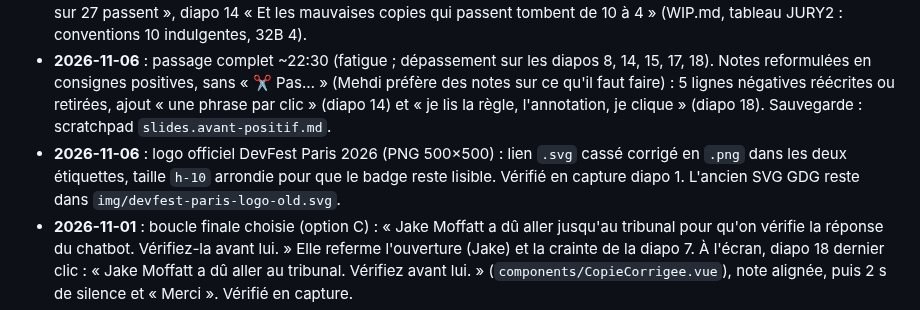
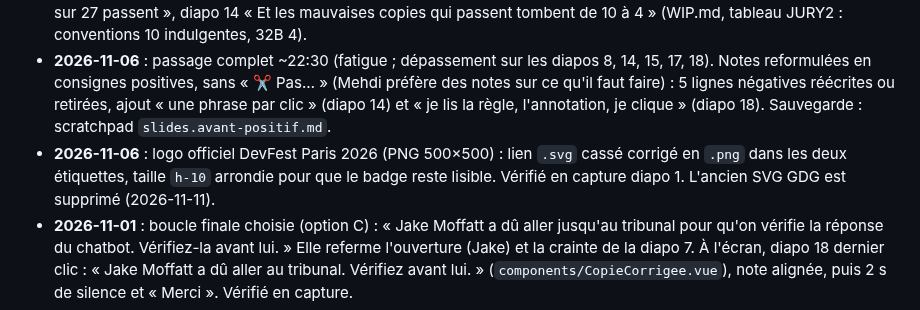
Before and after one commit to baretto-labs/llm-as-a-judge, a Markdown page: demo/llm-as-a-judge/WIP-SLIDES.md, the part around the change. GitHub-like rendering.

Commit message:
Note the old logo's removal in the deck log
Co-Authored-By: Claude Opus 5.5 <noreply@anthropic.com>

```diff
--- a/demo/llm-as-a-judge/WIP-SLIDES.md
+++ b/demo/llm-as-a-judge/WIP-SLIDES.md
@@ -153,7 +153,7 @@ triage (12/50) et sondes (cinq fois) : dans les notes.
 - **2026-11-09** : diapo 17, le triage raconté avec son prix (`judge-finetune/TRIAGE_POSTHOC.md`, variante à conventions) : 12 relues sur 50, 4 erreurs sur 12 rattrapées, 8 angles morts répétés trois fois. Note : « Sur mon premier juge » (le triage est mesuré sur le juge à 76 %, le jury sur le 32B), réponse prête « jury de familles, pas encore mesuré ». Annotation de la règle 4 (`CopieCorrigee.vue`) : « 12 au lieu de 50 » devient « 12 relues : 4 erreurs sur 12 ». Vérifié en capture. Écran de la diapo 17 : chaque ligne dit sur quel juge elle est mesurée (« juge à 76 % », « juge à 90 % : 45 / 50 seul »), notes alignées, vérifié en capture.
 - **2026-11-06** : indulgence racontée en fil : diapo 12 « Mon étalon me montre qu'il est indulgent : 10 mauvaises copies sur 27 passent », diapo 14 « Et les mauvaises copies qui passent tombent de 10 à 4 » (WIP.md, tableau JURY2 : conventions 10 indulgentes, 32B 4).
 - **2026-11-06** : passage complet ~22:30 (fatigue ; dépassement sur les diapos 8, 14, 15, 17, 18). Notes reformulées en consignes positives, sans « ✂ Pas… » (Mehdi préfère des notes sur ce qu'il faut faire) : 5 lignes négatives réécrites ou retirées, ajout « une phrase par clic » (diapo 14) et « je lis la règle, l'annotation, je clique » (diapo 18). Sauvegarde : scratchpad `slides.avant-positif.md`.
-- **2026-11-06** : logo officiel DevFest Paris 2026 (PNG 500×500) : lien `.svg` cassé corrigé en `.png` dans les deux étiquettes, taille `h-10` arrondie pour que le badge reste lisible. Vérifié en capture diapo 1. L'ancien SVG GDG reste dans `img/devfest-paris-logo-old.svg`.
+- **2026-11-06** : logo officiel DevFest Paris 2026 (PNG 500×500) : lien `.svg` cassé corrigé en `.png` dans les deux étiquettes, taille `h-10` arrondie pour que le badge reste lisible. Vérifié en capture diapo 1. L'ancien SVG GDG est supprimé (2026-11-11).
 - **2026-11-01** : boucle finale choisie (option C) : « Jake Moffatt a dû aller jusqu'au tribunal pour qu'on vérifie la réponse du chatbot. Vérifiez-la avant lui. » Elle referme l'ouverture (Jake) et la crainte de la diapo 7. À l'écran, diapo 18 dernier clic : « Jake Moffatt a dû aller au tribunal. Vérifiez avant lui. » (`components/CopieCorrigee.vue`), note alignée, puis 2 s de silence et « Merci ». Vérifié en capture.
 - **2026-11-01** : passage complet ~17:20. Notes des 20 diapos réécrites en puces courtes (sauvegarde scratchpad `slides.avant-puces.md`), marqueur `[click]` (et non `[clic]`) : le mode présentateur surligne la ligne du clic en cours, vérifié diapo 8. Conclusion à l'écran : « Chaque raccourci m'a ramené à l'étalon » remplacé par « 650,88 $ : ce n'était pas le montant, c'était la direction. » (`components/CopieCorrigee.vue`). Les quatre raisons du booléen passent dans NOTES-QUESTIONS.md.
 - **2026-11-01** : diapo 11, note : phrase sur le hasard (un juge « toujours PASS » fait 90 % si 90 % des copies sont bonnes ; étalon 23 bonnes / 27 mauvaises ; on regarde les mauvaises qui passent). Le kappa reste hors écran, réponse prête dans NOTES-QUESTIONS.md (κ 0,48 → 0,80, Cohen 1960). Diapo 14 resserrée à une phrase par clic (0:50 → 0:35), diapo 11 0:45 → 1:00, cumul inchangé à 11:30. Diapo 13 : « plus de 90 % d'accord » rétabli, c'est le 92,2 % affiché.
```
